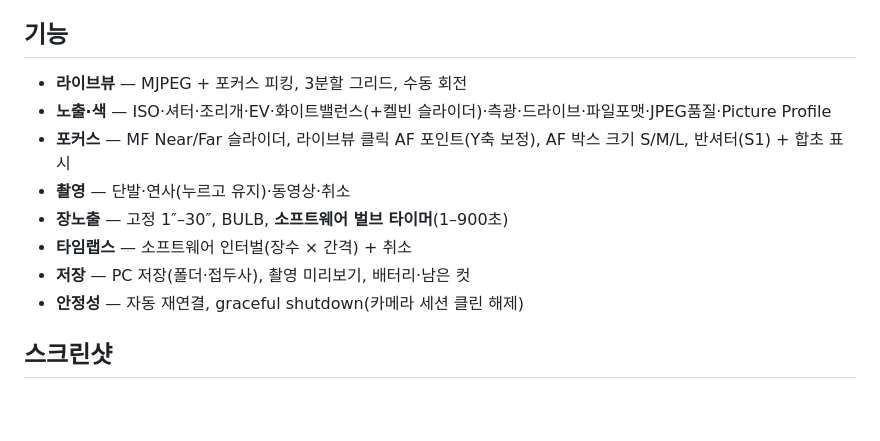
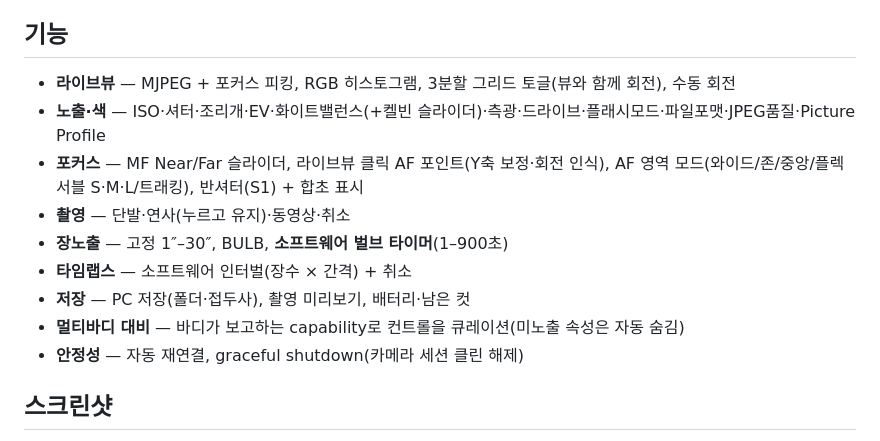
Before and after one commit to SpaceDLFactory/CRSDK_CameraServer, a Markdown page: README.ko.md, the part around the change. GitHub-like rendering; blank space fills up the shorter version.

```diff
--- a/README.ko.md
+++ b/README.ko.md
@@ -12,13 +12,14 @@
 
 ## 기능
 
-- **라이브뷰** — MJPEG + 포커스 피킹, 3분할 그리드, 수동 회전
-- **노출·색** — ISO·셔터·조리개·EV·화이트밸런스(+켈빈 슬라이더)·측광·드라이브·파일포맷·JPEG품질·Picture Profile
-- **포커스** — MF Near/Far 슬라이더, 라이브뷰 클릭 AF 포인트(Y축 보정), AF 박스 크기 S/M/L, 반셔터(S1) + 합초 표시
+- **라이브뷰** — MJPEG + 포커스 피킹, RGB 히스토그램, 3분할 그리드 토글(뷰와 함께 회전), 수동 회전
+- **노출·색** — ISO·셔터·조리개·EV·화이트밸런스(+켈빈 슬라이더)·측광·드라이브·플래시모드·파일포맷·JPEG품질·Picture Profile
+- **포커스** — MF Near/Far 슬라이더, 라이브뷰 클릭 AF 포인트(Y축 보정·회전 인식), AF 영역 모드(와이드/존/중앙/플렉서블 S·M·L/트래킹), 반셔터(S1) + 합초 표시
 - **촬영** — 단발·연사(누르고 유지)·동영상·취소
 - **장노출** — 고정 1″–30″, BULB, **소프트웨어 벌브 타이머**(1–900초)
 - **타임랩스** — 소프트웨어 인터벌(장수 × 간격) + 취소
 - **저장** — PC 저장(폴더·접두사), 촬영 미리보기, 배터리·남은 컷
+- **멀티바디 대비** — 바디가 보고하는 capability로 컨트롤을 큐레이션(미노출 속성은 자동 숨김)
 - **안정성** — 자동 재연결, graceful shutdown(카메라 세션 클린 해제)
 
 ## 스크린샷
```
Also changed, not shown: README.md (+8 -4 lines).
